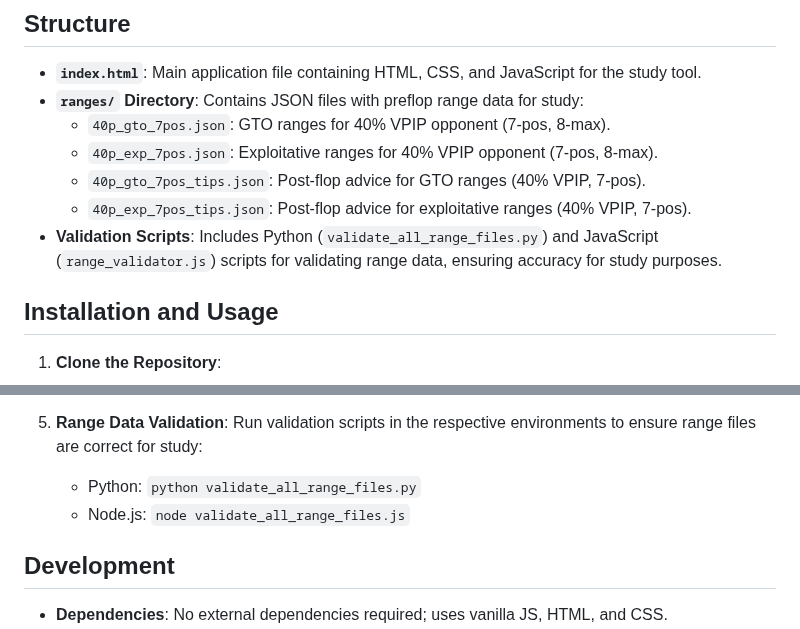
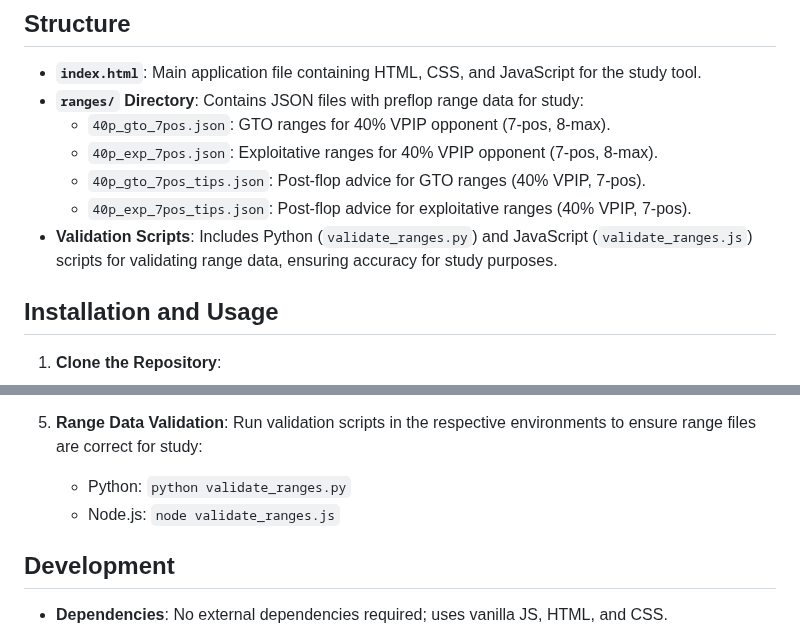
Before and after one commit to shawnmarck/Sheets-and-Numbers, a Markdown page: README.md, 2 parts joined by grey strips. Drawn GitHub-style.

Commit message:
fixing custom range validation files and references

```diff
--- a/README.md
+++ b/README.md
@@ -27,7 +27,7 @@ The Poker Range Assistant is a web-based study tool designed to help No-Limit Ho
   - `40p_exp_7pos.json`: Exploitative ranges for 40% VPIP opponent (7-pos, 8-max).
   - `40p_gto_7pos_tips.json`: Post-flop advice for GTO ranges (40% VPIP, 7-pos).
   - `40p_exp_7pos_tips.json`: Post-flop advice for exploitative ranges (40% VPIP, 7-pos).
-- **Validation Scripts**: Includes Python (`validate_all_range_files.py`) and JavaScript (`range_validator.js`) scripts for validating range data, ensuring accuracy for study purposes.
+- **Validation Scripts**: Includes Python (`validate_ranges.py`) and JavaScript (`validate_ranges.js`) scripts for validating range data, ensuring accuracy for study purposes.
 
 ## Installation and Usage
 
@@ -53,8 +53,8 @@ The Poker Range Assistant is a web-based study tool designed to help No-Limit Ho
 
 5. **Range Data Validation**:
    Run validation scripts in the respective environments to ensure range files are correct for study:
-   - Python: `python validate_all_range_files.py`
-   - Node.js: `node validate_all_range_files.js`
+   - Python: `python validate_ranges.py`
+   - Node.js: `node validate_ranges.js`
 
 ## Development
 
```
Also changed, not shown: CUSTOM_RANGES.md (+2 -2 lines).
